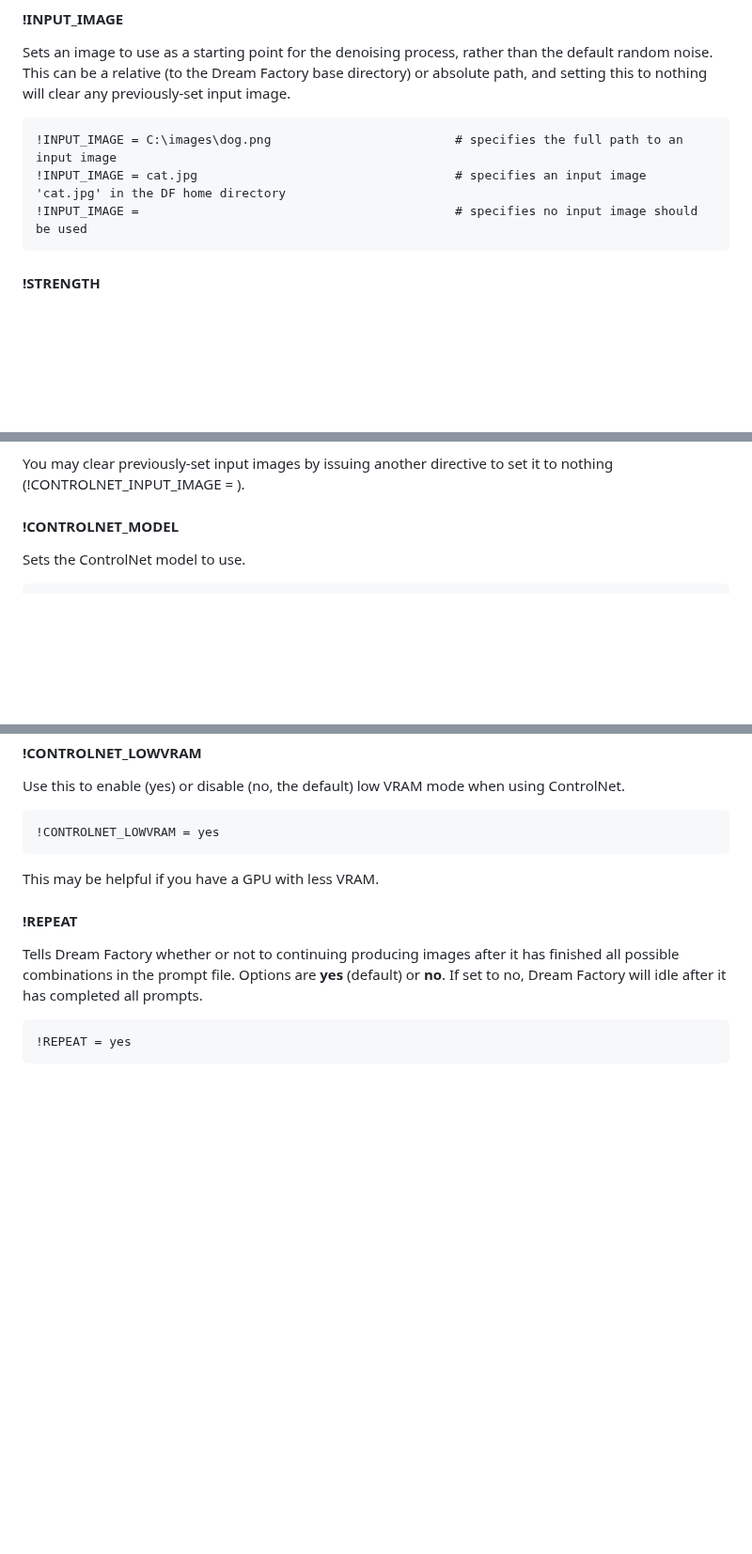
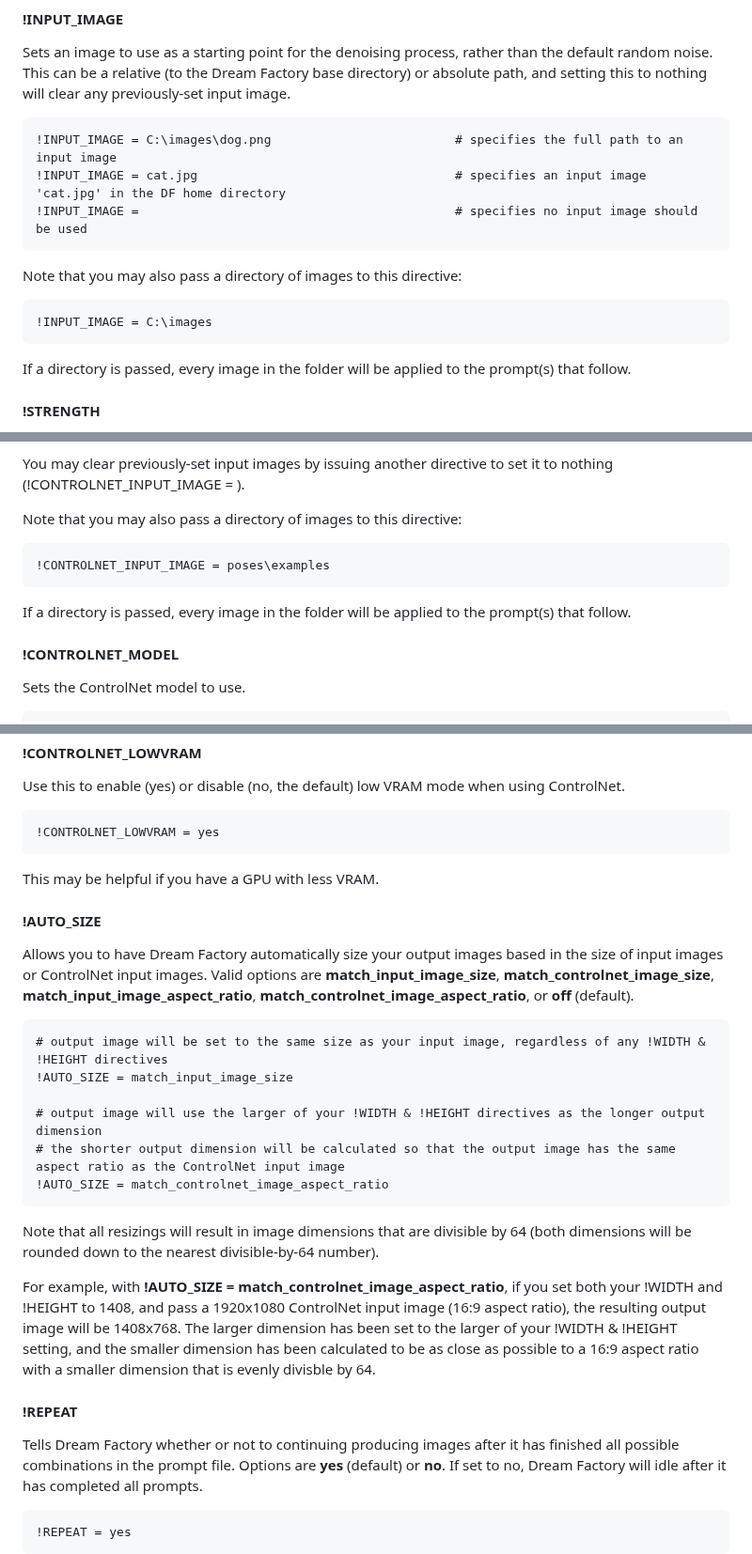
Before and after one commit to rbbrdckybk/dream-factory, a Markdown page: README.md, 3 parts joined by grey strips. Shown at 94% size. Rendered like a GitHub page; blank space fills up the shorter version.

````diff
--- a/README.md
+++ b/README.md
@@ -238,6 +239,11 @@ Sets an image to use as a starting point for the denoising process, rather than
 !INPUT_IMAGE = cat.jpg                                   # specifies an input image 'cat.jpg' in the DF home directory
 !INPUT_IMAGE =                                           # specifies no input image should be used
 ```
+Note that you may also pass a directory of images to this directive:
+```
+!INPUT_IMAGE = C:\images
+```
+If a directory is passed, every image in the folder will be applied to the prompt(s) that follow.
 #### !STRENGTH
 Sets the strength of the input image influence. Valid values are 0-1 (default = 0.75). Values close to 0 will result in an output image very similar to the input image, and values close to 1 will result in images with less resemblence. Generally, values between 0.2 - 0.8 are most useful. Note that this is also used when !HIGHRES_FIX = yes to indicate how closely the final image should mirror the low-res initialization image.
 ```
@@ -332,6 +338,12 @@ Sets an input image for use with ControlNet.
 The above example will use **openpose-standing_arms_in_front.png** as the ControlNet input image. Note that this will have no effect if you do not have the ControlNet extension installed, and/or you do not also specify a ControlNet model via the [!CONTROLNET_MODEL](https://github.com/rbbrdckybk/dream-factory/edit/main/README.md#controlnet_model) directive.
 
 You may clear previously-set input images by issuing another directive to set it to nothing (!CONTROLNET_INPUT_IMAGE = ).
+
+Note that you may also pass a directory of images to this directive:
+```
+!CONTROLNET_INPUT_IMAGE = poses\examples
+```
+If a directory is passed, every image in the folder will be applied to the prompt(s) that follow.
 #### !CONTROLNET_MODEL
 Sets the ControlNet model to use.
 ```
@@ -356,6 +368,19 @@ Use this to enable (yes) or disable (no, the default) low VRAM mode when using C
 !CONTROLNET_LOWVRAM = yes
 ```
 This may be helpful if you have a GPU with less VRAM.
+#### !AUTO_SIZE
+Allows you to have Dream Factory automatically size your output images based in the size of input images or ControlNet input images. Valid options are **match_input_image_size**, **match_controlnet_image_size**, **match_input_image_aspect_ratio**, **match_controlnet_image_aspect_ratio**, or **off** (default).
+```
+# output image will be set to the same size as your input image, regardless of any !WIDTH & !HEIGHT directives
+!AUTO_SIZE = match_input_image_size
+
+# output image will use the larger of your !WIDTH & !HEIGHT directives as the longer output dimension
+# the shorter output dimension will be calculated so that the output image has the same aspect ratio as the ControlNet input image
+!AUTO_SIZE = match_controlnet_image_aspect_ratio
+```
+Note that all resizings will result in image dimensions that are divisible by 64 (both dimensions will be rounded down to the nearest divisible-by-64 number).
+
+For example, with **!AUTO_SIZE = match_controlnet_image_aspect_ratio**, if you set both your !WIDTH and !HEIGHT to 1408, and pass a 1920x1080 ControlNet input image (16:9 aspect ratio), the resulting output image will be 1408x768. The larger dimension has been set to the larger of your !WIDTH & !HEIGHT setting, and the smaller dimension has been calculated to be as close as possible to a 16:9 aspect ratio with a smaller dimension that is evenly divisble by 64.
 #### !REPEAT
 Tells Dream Factory whether or not to continuing producing images after it has finished all possible combinations in the prompt file. Options are **yes** (default) or **no**. If set to no, Dream Factory will idle after it has completed all prompts.
 ```
````
Also changed, not shown: other parts of README.md (+1 -0 lines).
